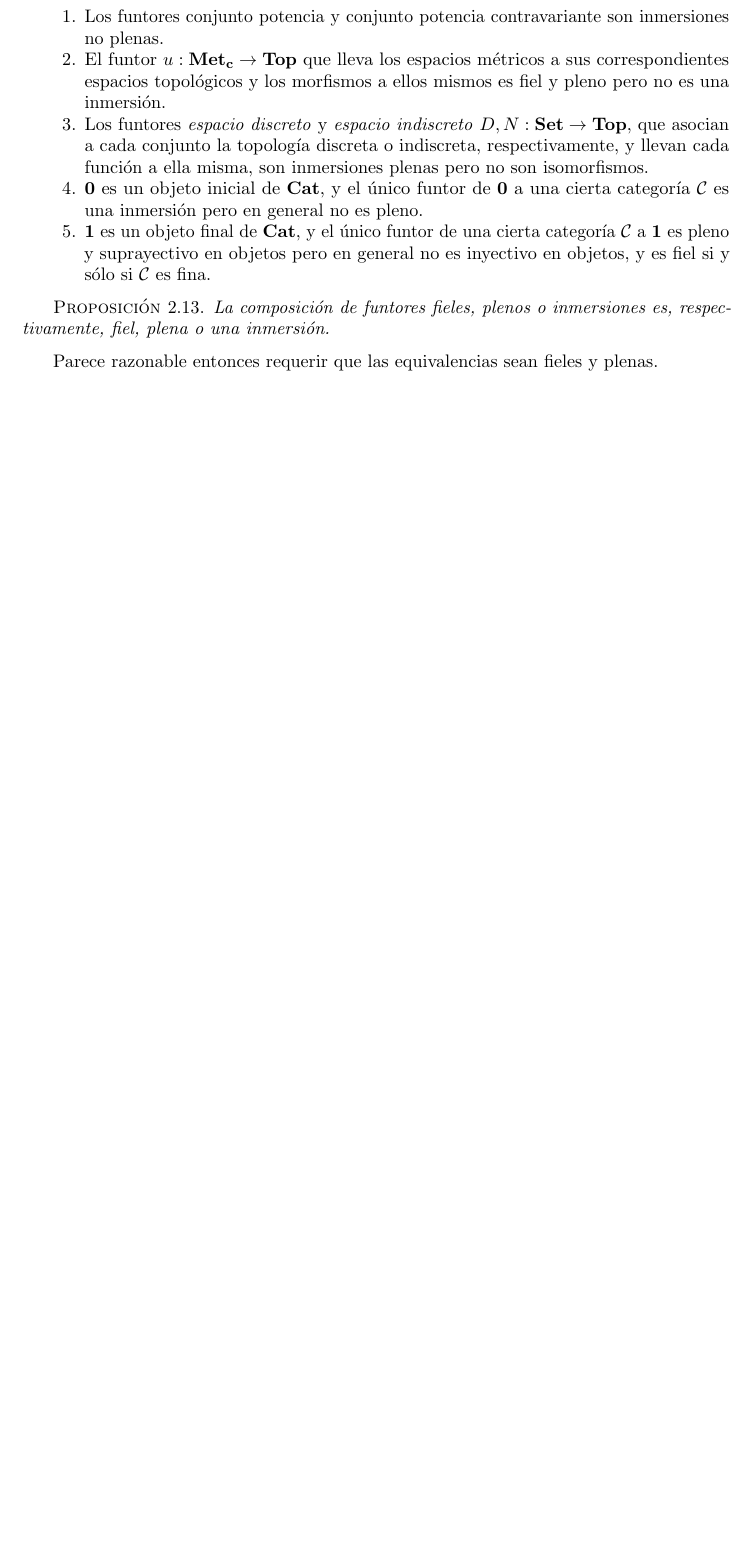
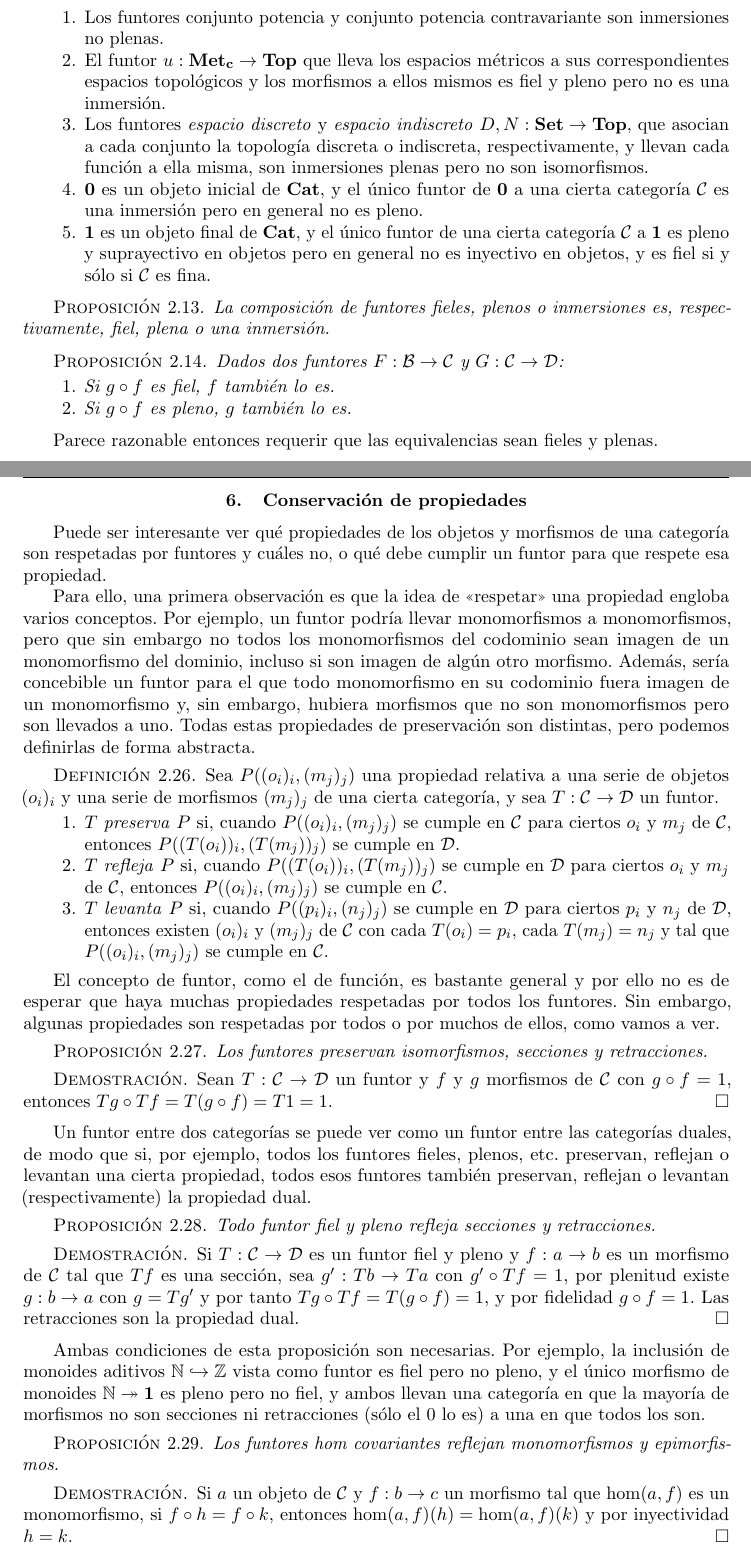
Before and after one commit to JwanMan/tfg-cat-theory, a LaTeX book (main.tex, which reads ch2_funs.tex): part of page 29 of 42 before the commit and two parts of pages 29 and 33 of 42 after it, the two joined at a grey line, cut so that both start at the same text, the shorter picture padded with empty space. Compiled offline with pdfLaTeX.

Commit message:
Terminado tema 2 funtores

```diff
--- a/ch2_funs.tex
+++ b/ch2_funs.tex
@@ -252,6 +252,14 @@ los conjuntos hom de las categorías involucradas.
   \label{prop:compose-faith}
   La composición de funtores fieles, plenos o inmersiones es, respectivamente,
   fiel, plena o una inmersión.
+\end{proposition}
+
+\begin{proposition}
+  Dados dos funtores $F:\cB\to\cC$ y $G:\cC\to\cD$:
+  \begin{enumerate}
+  \item Si $g\circ f$ es fiel, $f$ también lo es.
+  \item Si $g\circ f$ es pleno, $g$ también lo es.
+  \end{enumerate}
 \end{proposition}
 
 Parece razonable entonces requerir que las equivalencias sean fieles y plenas.
@@ -567,3 +575,83 @@ son las correspondientes proyecciones.
     $p,q,p',q'$ son las proyecciones.}
   \label{fig:prod-functor}
 \end{figure}
+
+\section{Conservación de propiedades}
+
+Puede ser interesante ver qué propiedades de los objetos y morfismos de una
+categoría son respetadas por funtores y cuáles no, o qué debe cumplir un funtor
+para que respete esa propiedad.
+
+Para ello, una primera observación es que la idea de <<respetar>> una propiedad
+engloba varios conceptos. %  Puede que el funtor conserve una propiedad en un
+% sentido pero no en otro.
+Por ejemplo, un funtor podría llevar monomorfismos a
+monomorfismos, pero que sin embargo no todos los monomorfismos del codominio
+sean imagen de un monomorfismo del dominio, incluso si son imagen de algún otro
+morfismo. Además, sería concebible un funtor para el que todo monomorfismo en su
+codominio fuera imagen de un monomorfismo y, sin embargo, hubiera morfismos que
+no son monomorfismos pero son llevados a uno. Todas estas propiedades de
+preservación son distintas, pero podemos definirlas de forma abstracta.
+
+\begin{definition}
+  Sea $P((o_i)_i,(m_j)_j)$ una propiedad relativa a una serie de
+  objetos $(o_i)_i$ y una serie de morfismos $(m_j)_j$ de una cierta
+  categoría, y sea $T:\cC\to\cD$ un funtor.
+  \begin{enumerate}
+  \item $T$ \conc{preserva} $P$ si, cuando $P((o_i)_i,(m_j)_j)$ se cumple en
+    $\cC$ para ciertos $o_i$ y $m_j$ de $\cC$, entonces
+    $P((T(o_i))_i,(T(m_j))_j)$ se cumple en $\cD$.
+  \item $T$ \conc{refleja} $P$ si, cuando $P((T(o_i))_i,(T(m_j))_j)$ se cumple
+    en $\cD$ para ciertos $o_i$ y $m_j$ de $\cC$, entonces $P((o_i)_i,(m_j)_j)$
+    se cumple en $\cC$.
+  \item $T$ \conc{levanta} $P$ si, cuando $P((p_i)_i,(n_j)_j)$ se cumple en
+    $\cD$ para ciertos $p_i$ y $n_j$ de $\cD$, entonces existen $(o_i)_i$ y
+    $(m_j)_j$ de $\cC$ con cada $T(o_i)=p_i$, cada $T(m_j)=n_j$ y tal que
+    $P((o_i)_i,(m_j)_j)$ se cumple en $\cC$.
+  \end{enumerate}
+\end{definition}
+
+El concepto de funtor, como el de función, es bastante general y por ello no es
+de esperar que haya muchas propiedades respetadas por todos los funtores. Sin
+embargo, algunas propiedades son respetadas por todos o por muchos de ellos,
+como vamos a ver.
+
+\begin{proposition}
+  Los funtores preservan isomorfismos, secciones y retracciones.
+\end{proposition}
+\begin{proof}
+  Sean $T:\cC\to\cD$ un funtor y $f$ y $g$ morfismos de $\cC$ con $g\circ f=1$,
+  entonces $Tg\circ Tf=T(g\circ f)=T1=1$.
+\end{proof}
+
+Un funtor entre dos categorías se puede ver como un funtor entre las categorías
+duales, de modo que si, por ejemplo, todos los funtores fieles, plenos,
+etc. preservan, reflejan o levantan una cierta propiedad, todos esos funtores
+también preservan, reflejan o levantan (respectivamente) la propiedad dual.%  Esto
+% se da para cualquier propiedad de funtores que no varíe al cambiar las
+% categorías dominio y codominio por las duales.
+
+\begin{proposition}
+  Todo funtor fiel y pleno refleja secciones y retracciones.
+\end{proposition}
+\begin{proof}
+  Si $T:\cC\to\cD$ es un funtor fiel y pleno y $f:a\to b$ es un morfismo de
+  $\cC$ tal que $Tf$ es una sección, sea $g':Tb\to Ta$ con $g'\circ Tf=1$, por
+  plenitud existe $g:b\to a$ con $g=Tg'$ y por tanto $Tg\circ Tf=T(g\circ f)=1$,
+  y por fidelidad $g\circ f=1$. Las retracciones son la propiedad dual.
+\end{proof}
+
+Ambas condiciones de esta proposición son necesarias. Por ejemplo, la inclusión
+de monoides aditivos $\sNat\inTo\sInt$ vista como funtor es fiel pero no pleno,
+y el único morfismo de monoides $\sNat\epicTo\bOne$ es pleno pero no fiel, y
+ambos llevan una categoría en que la mayoría de morfismos no son secciones ni
+retracciones (sólo el 0 lo es) a una en que todos los son.
+
+\begin{proposition}
+  Los funtores hom covariantes reflejan monomorfismos y epimorfismos.
+\end{proposition}
+\begin{proof}
+  Si $a$ un objeto de $\cC$ y $f:b\to c$ un morfismo tal que $\hom(a,f)$ es un
+  monomorfismo, si $f\circ h=f\circ k$, entonces $\hom(a,f)(h)=\hom(a,f)(k)$ y
+  por inyectividad $h=k$.
+\end{proof}
```
Also changed, not shown: ch2_funs.tex (16 more changed lines).
